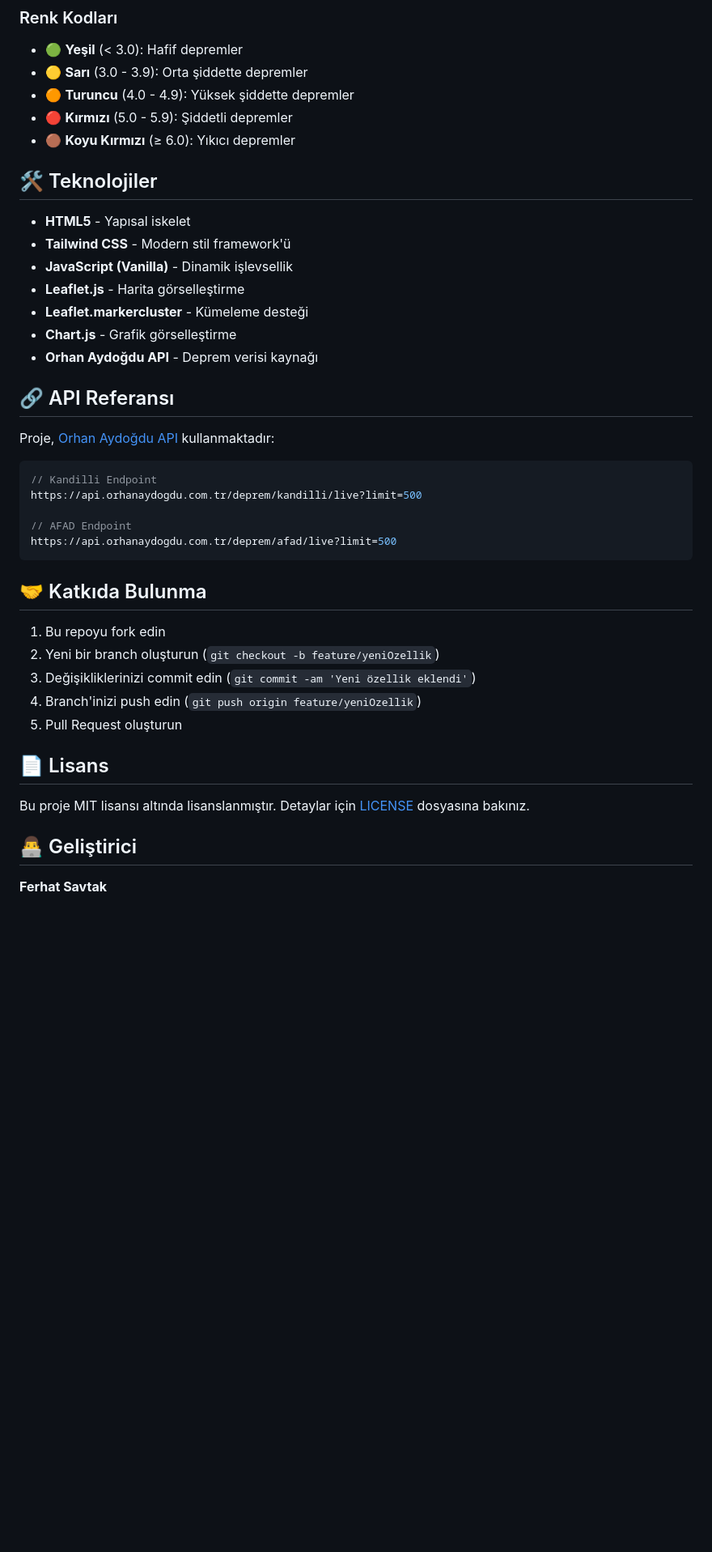
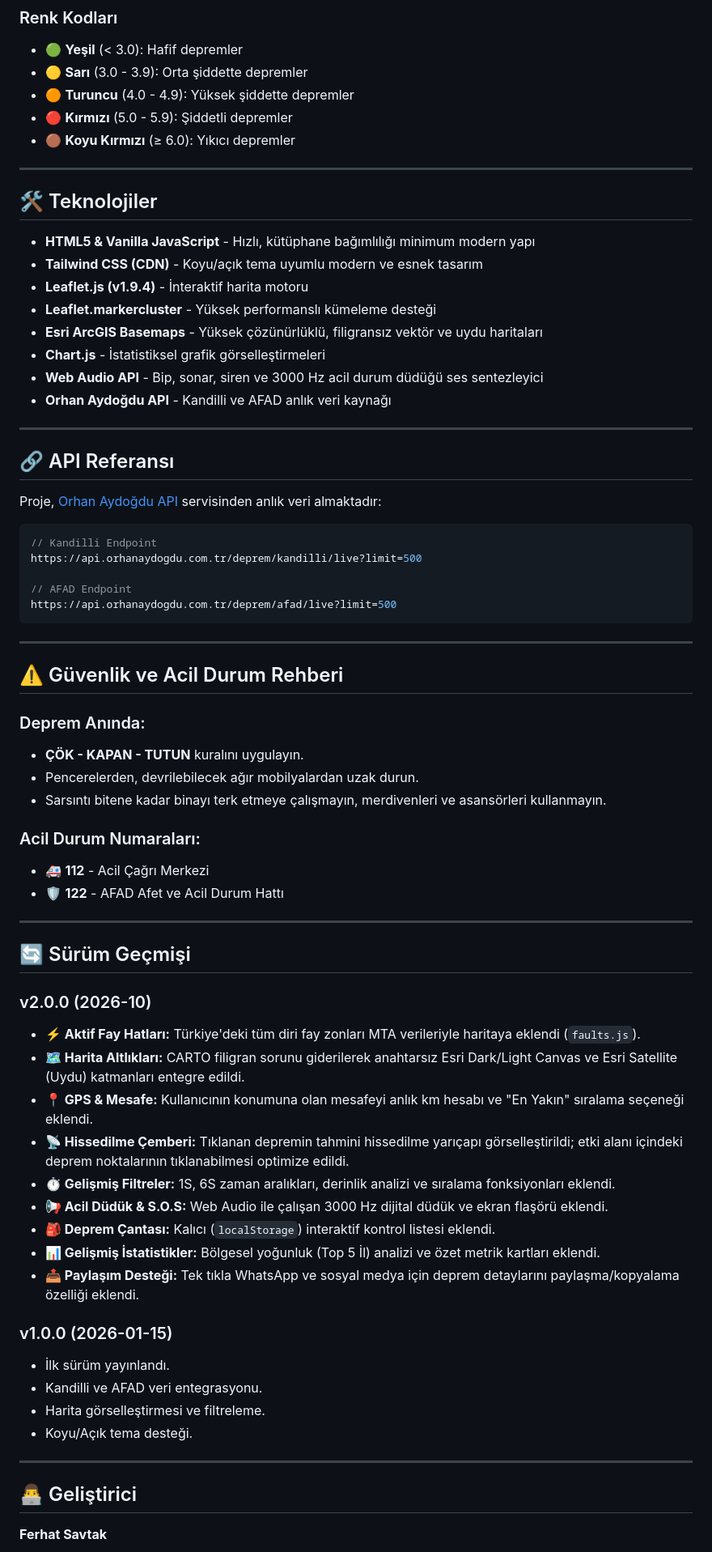
Before and after one commit to ferhatsavtak/deprem_monitoru, a Markdown page: README.md, the part around one of its changes. Shown at 81% size. Rendered like a GitHub page; blank space fills up the shorter version.

````diff
--- a/README.md
+++ b/README.md
@@ -105,19 +136,24 @@ npx serve
 - 🔴 **Kırmızı** (5.0 - 5.9): Şiddetli depremler
 - 🟤 **Koyu Kırmızı** (≥ 6.0): Yıkıcı depremler
 
+---
+
 ## 🛠️ Teknolojiler
 
-- **HTML5** - Yapısal iskelet
-- **Tailwind CSS** - Modern stil framework'ü
-- **JavaScript (Vanilla)** - Dinamik işlevsellik
-- **Leaflet.js** - Harita görselleştirme
-- **Leaflet.markercluster** - Kümeleme desteği
-- **Chart.js** - Grafik görselleştirme
-- **Orhan Aydoğdu API** - Deprem verisi kaynağı
+- **HTML5 & Vanilla JavaScript** - Hızlı, kütüphane bağımlılığı minimum modern yapı
+- **Tailwind CSS (CDN)** - Koyu/açık tema uyumlu modern ve esnek tasarım
+- **Leaflet.js (v1.9.4)** - İnteraktif harita motoru
+- **Leaflet.markercluster** - Yüksek performanslı kümeleme desteği
+- **Esri ArcGIS Basemaps** - Yüksek çözünürlüklü, filigransız vektör ve uydu haritaları
+- **Chart.js** - İstatistiksel grafik görselleştirmeleri
+- **Web Audio API** - Bip, sonar, siren ve 3000 Hz acil durum düdüğü ses sentezleyici
+- **Orhan Aydoğdu API** - Kandilli ve AFAD anlık veri kaynağı
+
+---
 
 ## 🔗 API Referansı
 
-Proje, [Orhan Aydoğdu API](https://api.orhanaydogdu.com.tr/) kullanmaktadır:
+Proje, [Orhan Aydoğdu API](https://api.orhanaydogdu.com.tr/) servisinden anlık veri almaktadır:
 
 ```javascript
 // Kandilli Endpoint
@@ -127,17 +163,41 @@ https://api.orhanaydogdu.com.tr/deprem/kandilli/live?limit=500
 https://api.orhanaydogdu.com.tr/deprem/afad/live?limit=500
 ```
 
-## 🤝 Katkıda Bulunma
+---
 
-1. Bu repoyu fork edin
-2. Yeni bir branch oluşturun (`git checkout -b feature/yeniOzellik`)
-3. Değişikliklerinizi commit edin (`git commit -am 'Yeni özellik eklendi'`)
-4. Branch'inizi push edin (`git push origin feature/yeniOzellik`)
-5. Pull Request oluşturun
+## ⚠️ Güvenlik ve Acil Durum Rehberi
 
-## 📄 Lisans
+### Deprem Anında:
+- **ÇÖK - KAPAN - TUTUN** kuralını uygulayın.
+- Pencerelerden, devrilebilecek ağır mobilyalardan uzak durun.
+- Sarsıntı bitene kadar binayı terk etmeye çalışmayın, merdivenleri ve asansörleri kullanmayın.
 
-Bu proje MIT lisansı altında lisanslanmıştır. Detaylar için [LICENSE](LICENSE) dosyasına bakınız.
+### Acil Durum Numaraları:
+- 🚑 **112** - Acil Çağrı Merkezi
+- 🛡️ **122** - AFAD Afet ve Acil Durum Hattı
+
+---
+
+## 🔄 Sürüm Geçmişi
+
+### v2.0.0 (2026-10)
+- **⚡ Aktif Fay Hatları:** Türkiye'deki tüm diri fay zonları MTA verileriyle haritaya eklendi (`faults.js`).
+- **🗺️ Harita Altlıkları:** CARTO filigran sorunu giderilerek anahtarsız Esri Dark/Light Canvas ve Esri Satellite (Uydu) katmanları entegre edildi.
+- **📍 GPS & Mesafe:** Kullanıcının konumuna olan mesafeyi anlık km hesabı ve "En Yakın" sıralama seçeneği eklendi.
+- **📡 Hissedilme Çemberi:** Tıklanan depremin tahmini hissedilme yarıçapı görselleştirildi; etki alanı içindeki deprem noktalarının tıklanabilmesi optimize edildi.
+- **⏱️ Gelişmiş Filtreler:** 1S, 6S zaman aralıkları, derinlik analizi ve sıralama fonksiyonları eklendi.
+- **📢 Acil Düdük & S.O.S:** Web Audio ile çalışan 3000 Hz dijital düdük ve ekran flaşörü eklendi.
+- **🎒 Deprem Çantası:** Kalıcı (`localStorage`) interaktif kontrol listesi eklendi.
+- **📊 Gelişmiş İstatistikler:** Bölgesel yoğunluk (Top 5 İl) analizi ve özet metrik kartları eklendi.
+- **📤 Paylaşım Desteği:** Tek tıkla WhatsApp ve sosyal medya için deprem detaylarını paylaşma/kopyalama özelliği eklendi.
+
+### v1.0.0 (2026-01-15)
+- İlk sürüm yayınlandı.
+- Kandilli ve AFAD veri entegrasyonu.
+- Harita görselleştirmesi ve filtreleme.
+- Koyu/Açık tema desteği.
+
+---
 
 ## 👨‍💻 Geliştirici
 
````
Also changed, not shown: other parts of README.md (+78 -80 lines).
